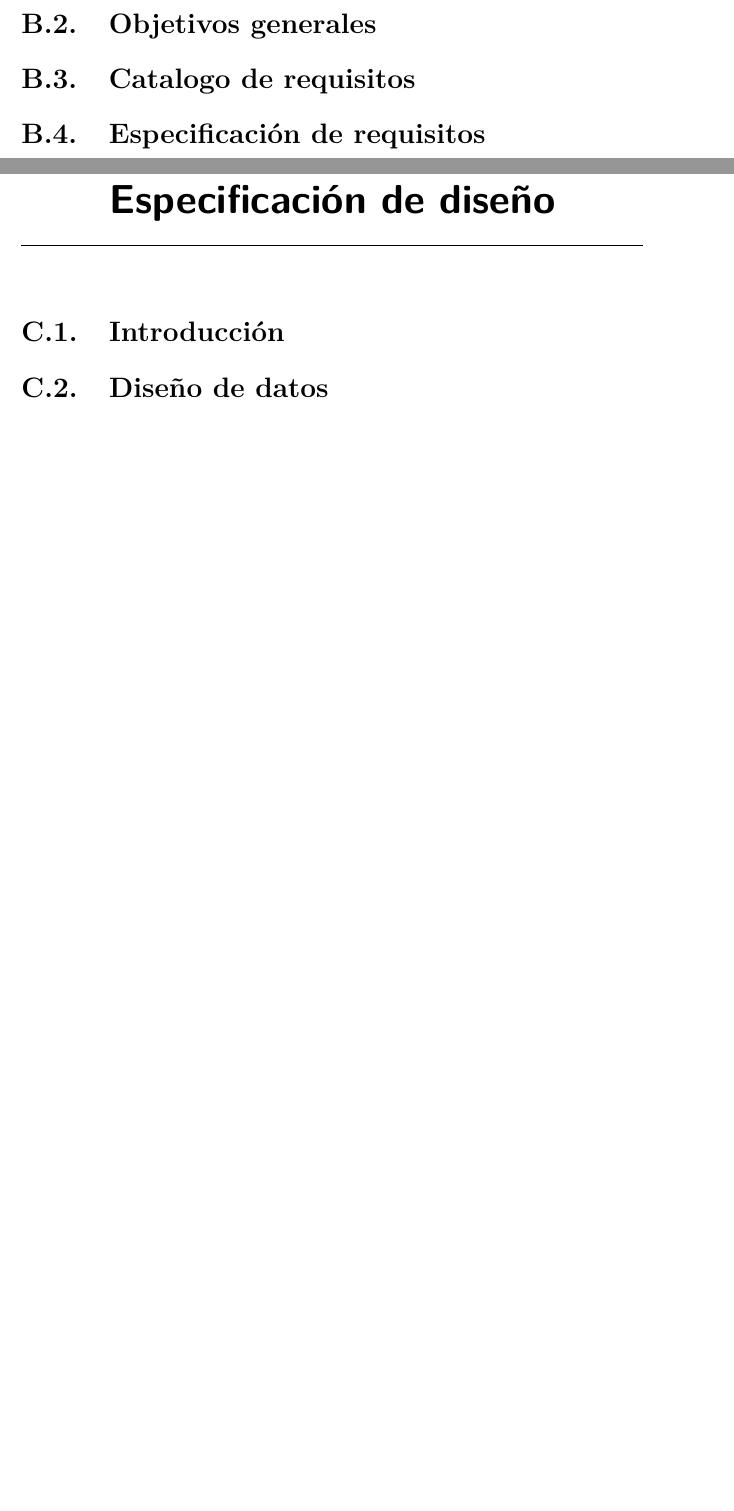
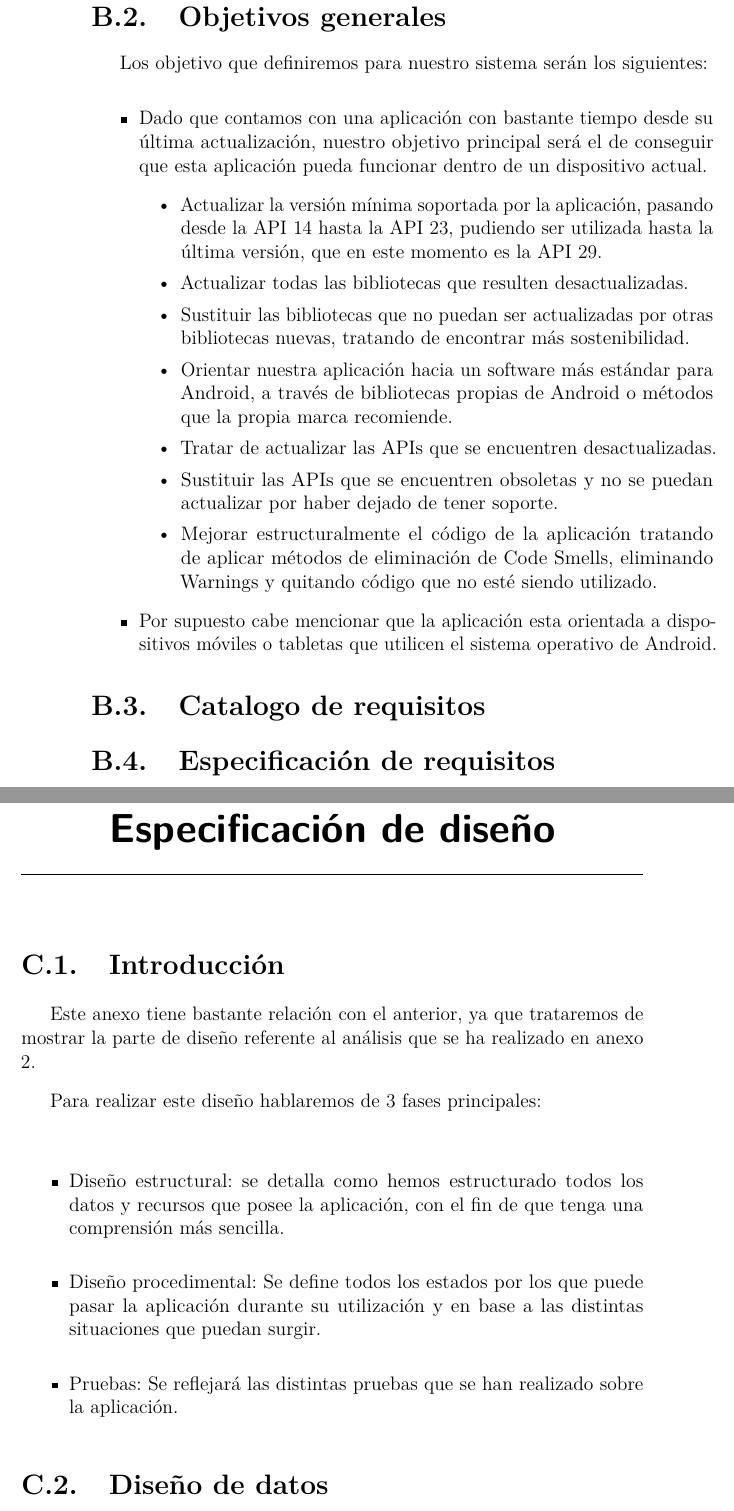
Before and after one commit to dbo1001/UBU-TFG-TourPlanner-FrontEnd-Cliente, a LaTeX book (doc/anexos.tex, which reads doc/tex/B_Requisitos.tex, doc/tex/C_Diseno.tex): two parts of pages 17 and 19 of 49 before the commit and two parts of pages 18 and 19 of 49 after it, joined at a grey line, cut so that both start at the same text, the shorter picture padded with empty space. Compiled offline with pdfLaTeX.

Commit message:
Memoria
Requisitos y diseño

```diff
--- a/doc/tex/B_Requisitos.tex
+++ b/doc/tex/B_Requisitos.tex
@@ -10,7 +12,21 @@ Por último, se verán los diagramas de casos de uso, donde se podrá observar a
 
 \section{Objetivos generales}
 
+Los objetivo que definiremos para nuestro sistema serán los siguientes:
 
+\begin{itemize}
+\item Dado que contamos con una aplicación con bastante tiempo desde su última actualización, nuestro objetivo principal será el de conseguir que esta aplicación pueda funcionar dentro de un dispositivo actual.
+	\begin{itemize}
+	\item Actualizar la versión mínima soportada por la aplicación, pasando desde la API 14 hasta la API 23, pudiendo ser utilizada hasta la última versión, que en este momento es la API 29.
+	\item Actualizar todas las bibliotecas que resulten desactualizadas.
+	\item Sustituir las bibliotecas que no puedan ser actualizadas por otras bibliotecas nuevas, tratando de encontrar más sostenibilidad.
+	\item Orientar nuestra aplicación hacia un software más estándar para Android, a través de bibliotecas propias de Android o métodos que la propia marca recomiende.
+	\item Tratar de actualizar las APIs que se encuentren desactualizadas.
+	\item Sustituir las APIs que se encuentren obsoletas y no se puedan actualizar por haber dejado de tener soporte.
+	\item Mejorar estructuralmente el código de la aplicación tratando de aplicar métodos de eliminación de Code Smells, eliminando Warnings y quitando código que no esté siendo utilizado.
+	\end{itemize}
+\item Por supuesto cabe mencionar que la aplicación esta orientada a dispositivos móviles o tabletas que utilicen el sistema operativo de Android.
+\end{itemize}
 
 \section{Catalogo de requisitos}
 
--- a/doc/tex/C_Diseno.tex
+++ b/doc/tex/C_Diseno.tex
@@ -1,6 +1,16 @@
 \apendice{Especificación de diseño}
 
 \section{Introducción}
+
+Este anexo tiene bastante relación con el anterior, ya que trataremos de mostrar la parte de diseño referente al análisis que se ha realizado en anexo 2.
+
+Para realizar este diseño hablaremos de 3 fases principales:
+
+\begin{itemize}
+\item Diseño estructural: se detalla como hemos estructurado todos los datos y recursos que posee la aplicación, con el fin de que tenga una comprensión más sencilla.
+\item Diseño procedimental: Se define todos los estados por los que puede pasar la aplicación durante su utilización y en base a las distintas situaciones que puedan surgir.
+\item Pruebas: Se reflejará las distintas pruebas que se han realizado sobre la aplicación.
+\end{itemize}
 
 \section{Diseño de datos}
 
```
Also changed, not shown: doc/tex/3_Conceptos_teoricos.tex (+0 -11 lines), doc/tex/4_Tecnicas_y_herramientas.tex (+2 -5 lines), doc/tex/B_Requisitos.tex (8 more changed lines).
